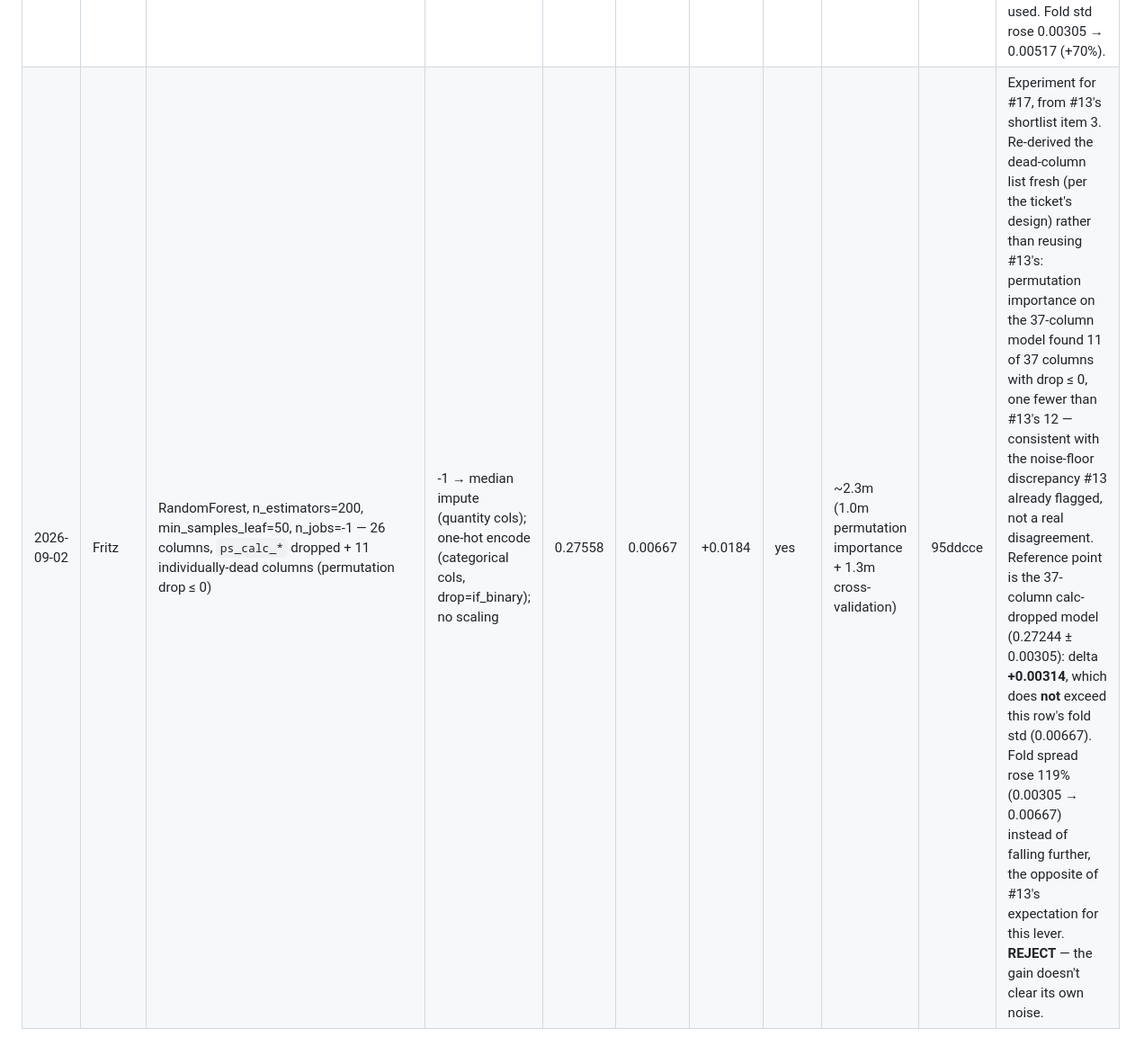
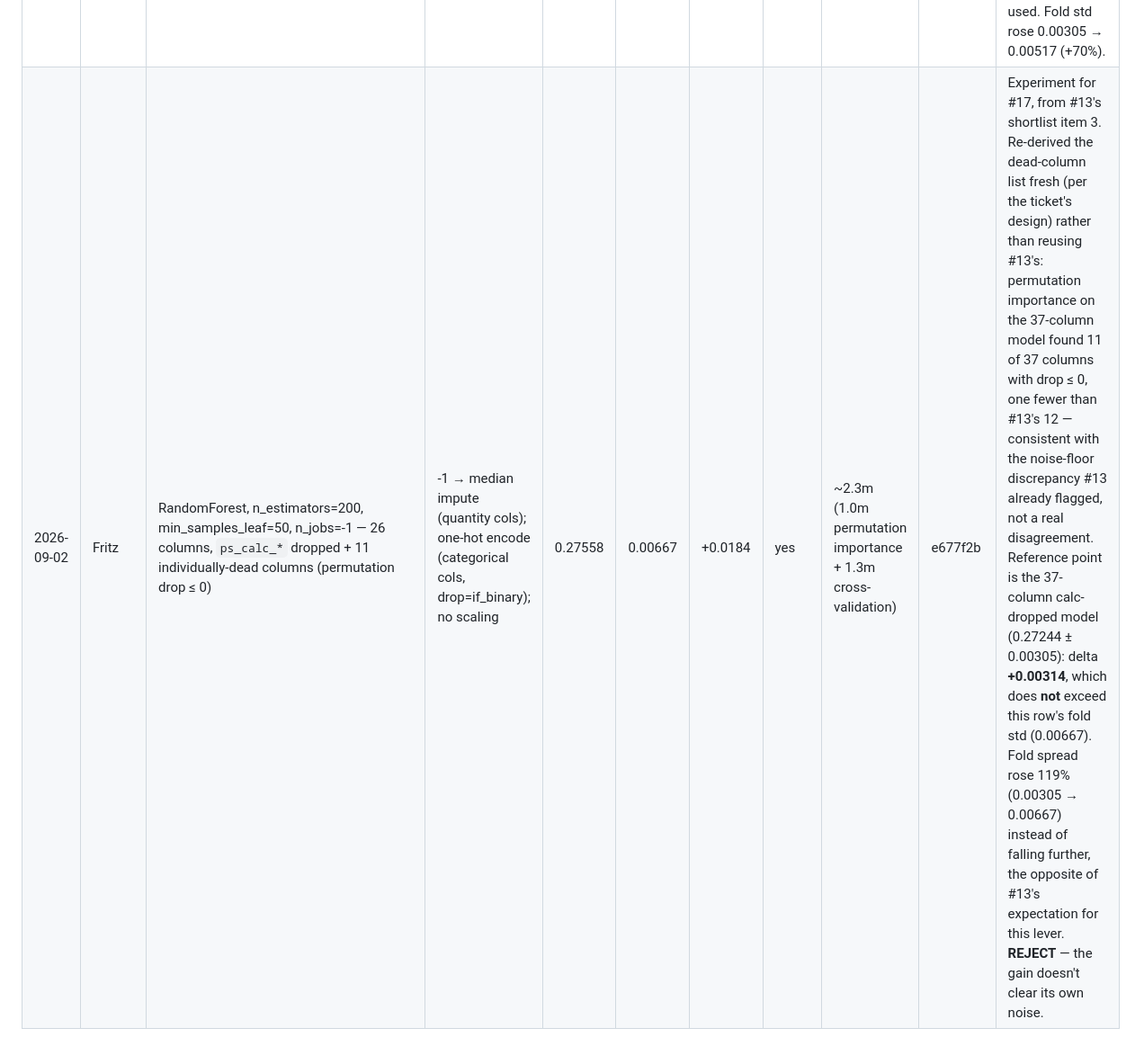
Before and after one commit to sonson033/porto-seguro-ml-project, a Markdown page: results.md, the part around the change. Shown at 90% size. GitHub-like rendering.

```diff
--- a/results.md
+++ b/results.md
@@ -25,4 +25,4 @@ One row per scored model. A number that isn't in this table doesn't exist.
 | 2026-09-02 | Burcak | RandomForest, n_estimators=200, min_samples_leaf=50, n_jobs=-2 — 34 columns, `ps_calc_*` + `ps_reg_*` dropped | -1 → median impute (quantity cols); one-hot encode (categorical cols, drop=if_binary); no scaling | 0.25866 | 0.00517 | +0.0015 | no | 4.9m | 6c794f2 | Diagnostic for #13, not a proposed model. Group ablation from the 37-column calc-dropped model (0.27244): delta **-0.01378** across 3 columns = **-0.00459 per column**, the densest group in the dataset. Fold std rose 0.00305 → 0.00517 (+70%). |
 | 2026-09-02 | Burcak | RandomForest, n_estimators=200, min_samples_leaf=50, n_jobs=-2 — 21 columns, `ps_calc_*` + `ps_car_*` dropped | -1 → median impute (quantity cols); one-hot encode (categorical cols, drop=if_binary); no scaling | 0.23577 | 0.00698 | -0.0214 | no | 2.0m | 6c794f2 | Diagnostic for #13, not a proposed model. Group ablation from the 37-column model: delta **-0.03667** across 16 columns = -0.00229 per column. Fold std rose 0.00305 → 0.00698 (+129%). |
 | 2026-09-02 | Burcak | RandomForest, n_estimators=200, min_samples_leaf=50, n_jobs=-2 — 19 columns, `ps_calc_*` + `ps_ind_*` dropped | -1 → median impute (quantity cols); one-hot encode (categorical cols, drop=if_binary); no scaling | 0.21493 | 0.00517 | -0.0423 | no | 4.8m | 6c794f2 | Diagnostic for #13, not a proposed model. Group ablation from the 37-column model: delta **-0.05751** across 18 columns = -0.00320 per column — the largest total cost, despite `ind` also containing the three columns the forest never used. Fold std rose 0.00305 → 0.00517 (+70%). |
-| 2026-09-02 | Fritz | RandomForest, n_estimators=200, min_samples_leaf=50, n_jobs=-1 — 26 columns, `ps_calc_*` dropped + 11 individually-dead columns (permutation drop ≤ 0) | -1 → median impute (quantity cols); one-hot encode (categorical cols, drop=if_binary); no scaling | 0.27558 | 0.00667 | +0.0184 | yes | ~2.3m (1.0m permutation importance + 1.3m cross-validation) | 95ddcce | Experiment for #17, from #13's shortlist item 3. Re-derived the dead-column list fresh (per the ticket's design) rather than reusing #13's: permutation importance on the 37-column model found 11 of 37 columns with drop ≤ 0, one fewer than #13's 12 — consistent with the noise-floor discrepancy #13 already flagged, not a real disagreement. Reference point is the 37-column calc-dropped model (0.27244 ± 0.00305): delta **+0.00314**, which does **not** exceed this row's fold std (0.00667). Fold spread rose 119% (0.00305 → 0.00667) instead of falling further, the opposite of #13's expectation for this lever. **REJECT** — the gain doesn't clear its own noise. |
+| 2026-09-02 | Fritz | RandomForest, n_estimators=200, min_samples_leaf=50, n_jobs=-1 — 26 columns, `ps_calc_*` dropped + 11 individually-dead columns (permutation drop ≤ 0) | -1 → median impute (quantity cols); one-hot encode (categorical cols, drop=if_binary); no scaling | 0.27558 | 0.00667 | +0.0184 | yes | ~2.3m (1.0m permutation importance + 1.3m cross-validation) | e677f2b | Experiment for #17, from #13's shortlist item 3. Re-derived the dead-column list fresh (per the ticket's design) rather than reusing #13's: permutation importance on the 37-column model found 11 of 37 columns with drop ≤ 0, one fewer than #13's 12 — consistent with the noise-floor discrepancy #13 already flagged, not a real disagreement. Reference point is the 37-column calc-dropped model (0.27244 ± 0.00305): delta **+0.00314**, which does **not** exceed this row's fold std (0.00667). Fold spread rose 119% (0.00305 → 0.00667) instead of falling further, the opposite of #13's expectation for this lever. **REJECT** — the gain doesn't clear its own noise. |
```
